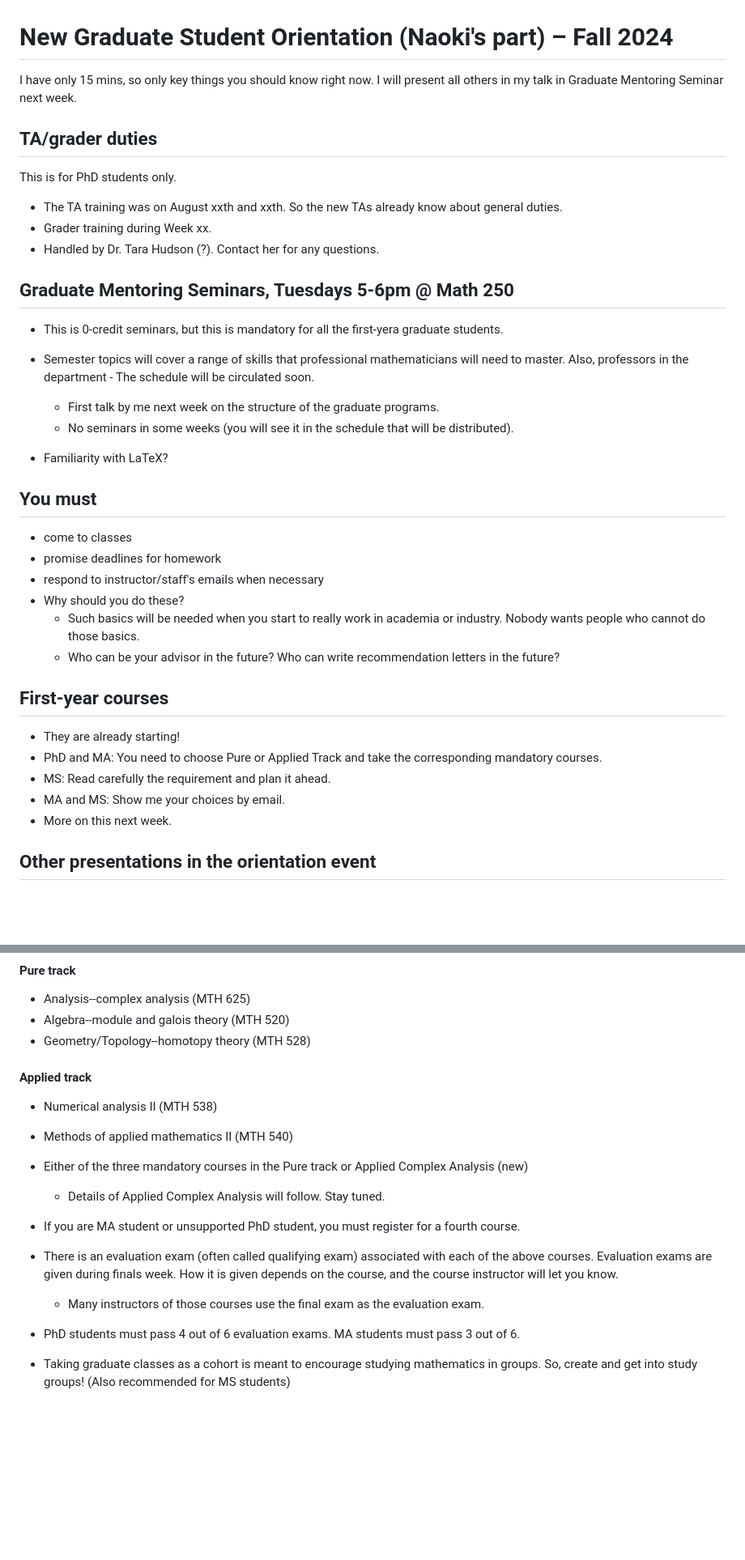
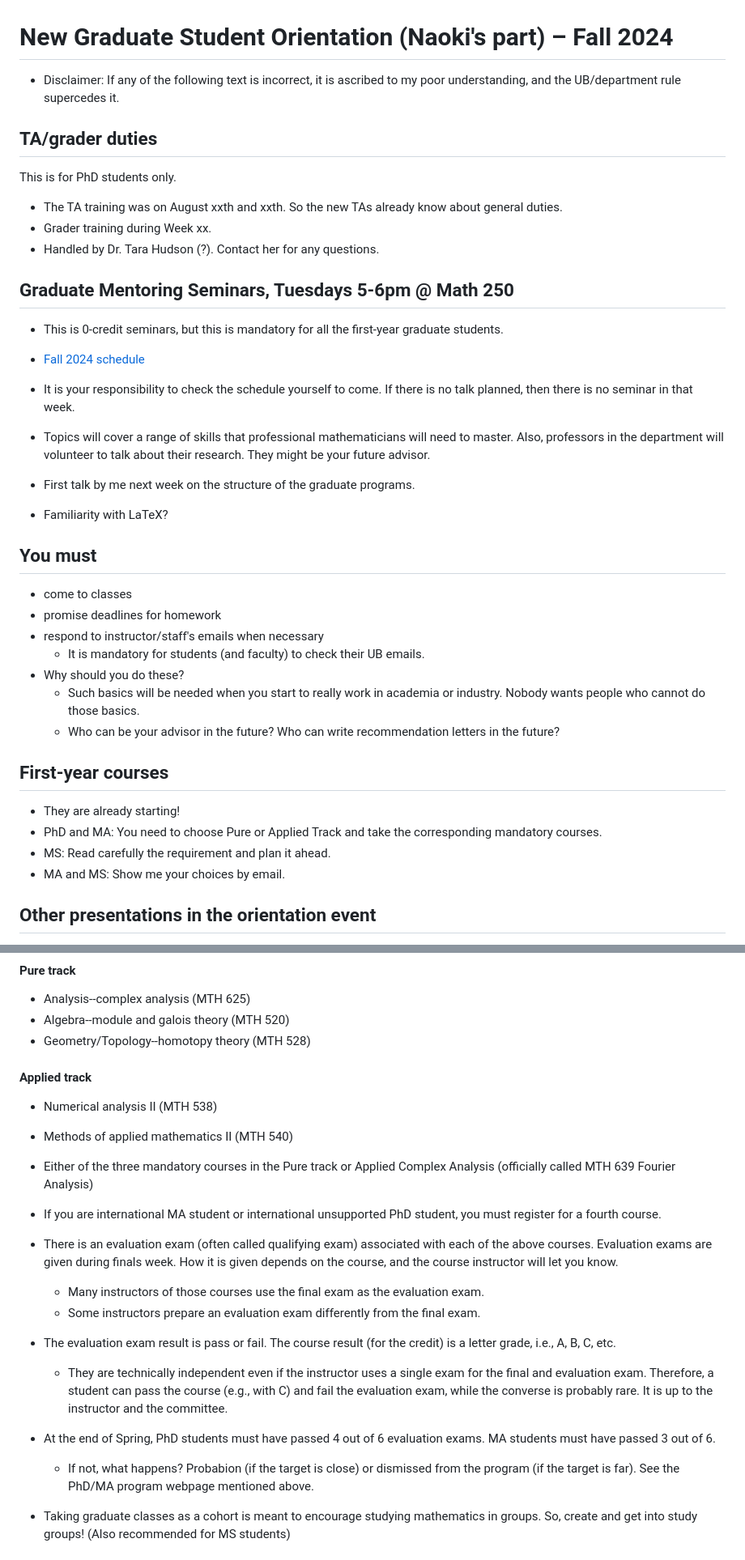
Before and after one commit to naokimas/naokimasuda.github.io, a Markdown page: gsd.md, 2 parts joined by grey strips. Shown at 81% size. Rendered like a GitHub page; blank space fills up the shorter version.

```diff
--- a/gsd.md
+++ b/gsd.md
@@ -1,6 +1,6 @@
 # New Graduate Student Orientation (Naoki's part) &ndash; Fall 2024
 
-I have only 15 mins, so only key things you should know right now. I will present all others in my talk in Graduate Mentoring Seminar next week.
+- Disclaimer: If any of the following text is incorrect, it is ascribed to my poor understanding, and the UB/department rule supercedes it.
 
 ## TA/grader duties
 
@@ -12,10 +12,11 @@ This is for PhD students only.
 
 ## Graduate Mentoring Seminars, Tuesdays 5-6pm @ Math 250
 
-- This is 0-credit seminars, but this is mandatory for all the first-yera graduate students.
-- Semester topics will cover a range of skills that professional mathematicians will need to master. Also, professors in the department - The schedule will be circulated soon.
-  - First talk by me next week on the structure of the graduate programs.
-  - No seminars in some weeks (you will see it in the schedule that will be distributed).
+- This is 0-credit seminars, but this is mandatory for all the first-year graduate students.
+- [Fall 2024 schedule](https://docs.google.com/spreadsheets/d/1Rx8SXpj5WrSP825bVkH-zvqRIq7pZfqGDRDIC8h1GIA/edit?usp=sharing)
+- It is your responsibility to check the schedule yourself to come. If there is no talk planned, then there is no seminar in that week.
+- Topics will cover a range of skills that professional mathematicians will need to master. Also, professors in the department will volunteer to talk about their research. They might be your future advisor.
+- First talk by me next week on the structure of the graduate programs.
 
 - Familiarity with LaTeX?
 
@@ -23,6 +24,7 @@ This is for PhD students only.
 - come to classes
 - promise deadlines for homework
 - respond to instructor/staff's emails when necessary
+  - It is mandatory for students (and faculty) to check their UB emails.
 - Why should you do these?
   - Such basics will be needed when you start to really work in academia or industry. Nobody wants people who cannot do those basics.
   - Who can be your advisor in the future? Who can write recommendation letters in the future?
@@ -34,7 +36,7 @@ This is for PhD students only.
 - PhD and MA: You need to choose Pure or Applied Track and take the corresponding mandatory courses.
 - MS: Read carefully the requirement and plan it ahead.
 - MA and MS: Show me your choices by email.
-- More on this next week.
+
 
 ## Other presentations in the orientation event
 
@@ -73,13 +75,16 @@ The first year courses are structured as a cohort sequence. You must be enrolled
 ####	Applied track
 -	Numerical analysis II (MTH 538)
 -	Methods of applied mathematics II (MTH 540)
--	Either of the three mandatory courses in the Pure track or Applied Complex Analysis (new)
-    -	Details of Applied Complex Analysis will follow. Stay tuned.
+-	Either of the three mandatory courses in the Pure track or Applied Complex Analysis (officially called MTH 639 Fourier Analysis)
 
-- If you are MA student or unsupported PhD student, you must register for a fourth course.
+- If you are international MA student or international unsupported PhD student, you must register for a fourth course.
 - There is an evaluation exam (often called qualifying exam) associated with each of the above courses. Evaluation exams are given during finals week. How it is given depends on the course, and the course instructor will let you know.
   - Many instructors of those courses use the final exam as the evaluation exam.
-- PhD students must pass 4 out of 6 evaluation exams. MA students must pass 3 out of 6.
+  - Some instructors prepare an evaluation exam differently from the final exam.
+- The evaluation exam result is pass or fail. The course result (for the credit) is a letter grade, i.e., A, B, C, etc.
+  - They are technically independent even if the instructor uses a single exam for the final and evaluation exam. Therefore, a student can pass the course (e.g., with C) and fail the evaluation exam, while the converse is probably rare. It is up to the instructor and the committee.
+- At the end of Spring, PhD students must have passed 4 out of 6 evaluation exams. MA students must have passed 3 out of 6.
+  - If not, what happens? Probabion (if the target is close) or dismissed from the program (if the target is far). See the PhD/MA program webpage mentioned above.
 - Taking graduate classes as a cohort is meant to encourage studying mathematics in groups. So, create and get into study groups! (Also recommended for MS students)
 
 ##	First-year courses for MS students
```
Also changed, not shown: other parts of gsd.md (+16 -2 lines).
